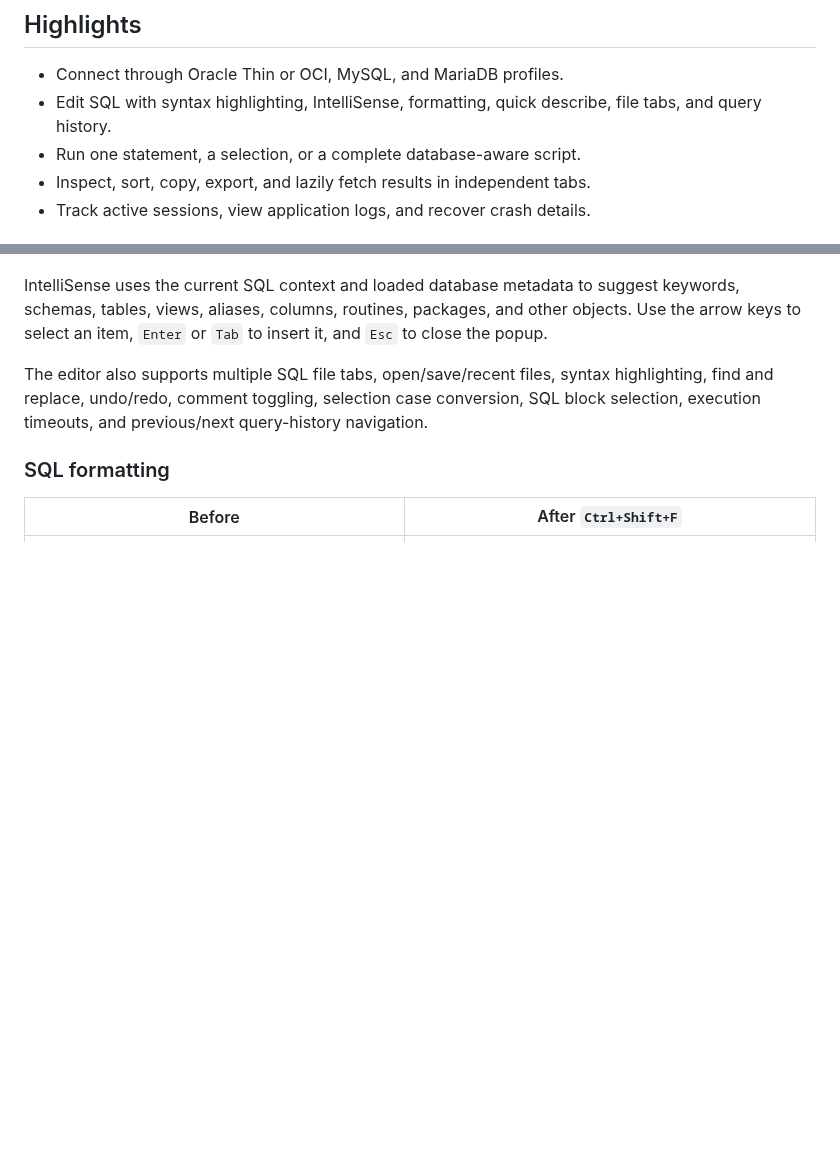
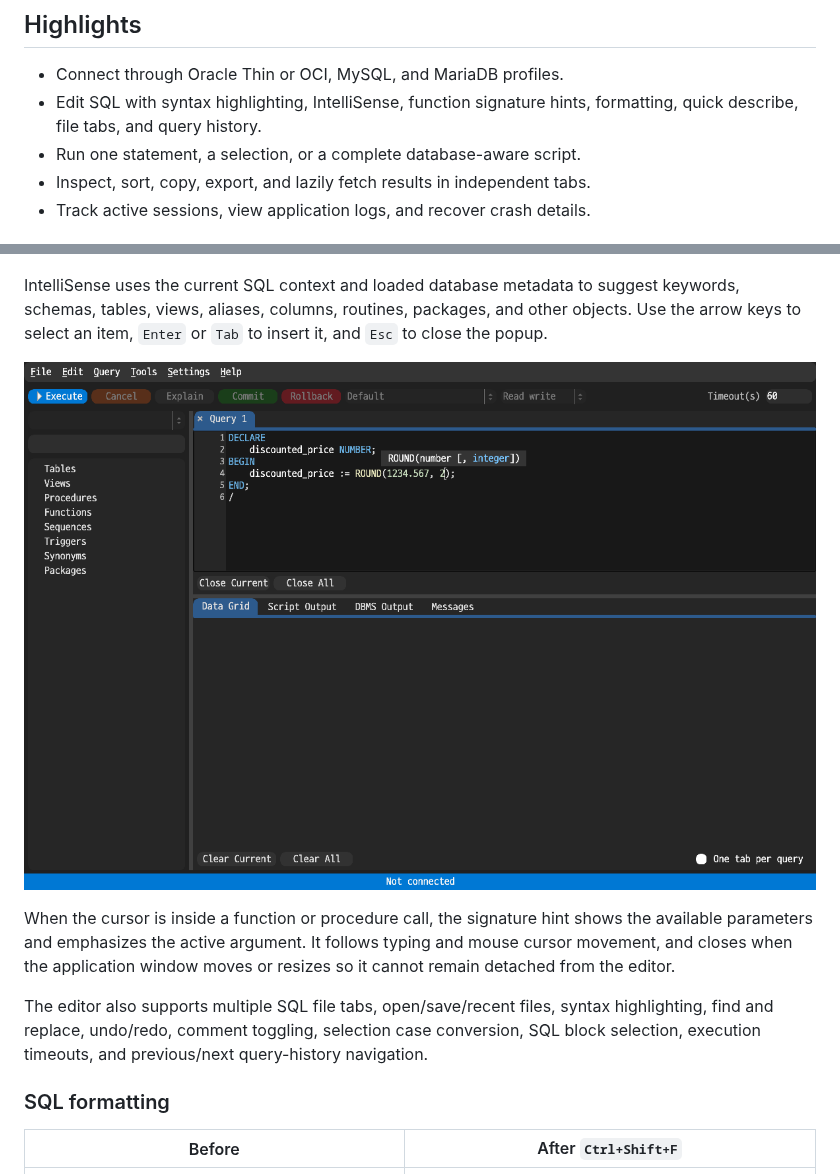
Before and after one commit to letspurify-ux/space_query, a Markdown page: README.md, 2 parts joined by grey strips. GitHub-like rendering; pictures changed too: docs/images/signature-popup.png (added); blank space fills up the shorter version.

```diff
--- a/README.md
+++ b/README.md
@@ -9,8 +9,8 @@ script execution, result inspection, and session diagnostics into one app.
 ## Highlights
 
 - Connect through Oracle Thin or OCI, MySQL, and MariaDB profiles.
-- Edit SQL with syntax highlighting, IntelliSense, formatting, quick describe,
-  file tabs, and query history.
+- Edit SQL with syntax highlighting, IntelliSense, function signature hints,
+  formatting, quick describe, file tabs, and query history.
 - Run one statement, a selection, or a complete database-aware script.
 - Inspect, sort, copy, export, and lazily fetch results in independent tabs.
 - Track active sessions, view application logs, and recover crash details.
@@ -127,6 +127,13 @@ IntelliSense uses the current SQL context and loaded database metadata to
 suggest keywords, schemas, tables, views, aliases, columns, routines, packages,
 and other objects. Use the arrow keys to select an item, `Enter` or `Tab` to
 insert it, and `Esc` to close the popup.
+
+![Function signature hint with the active argument emphasized](docs/images/signature-popup.png)
+
+When the cursor is inside a function or procedure call, the signature hint
+shows the available parameters and emphasizes the active argument. It follows
+typing and mouse cursor movement, and closes when the application window moves
+or resizes so it cannot remain detached from the editor.
 
 The editor also supports multiple SQL file tabs, open/save/recent files,
 syntax highlighting, find and replace, undo/redo, comment toggling, selection
```
Also changed, not shown: 11 other files.
